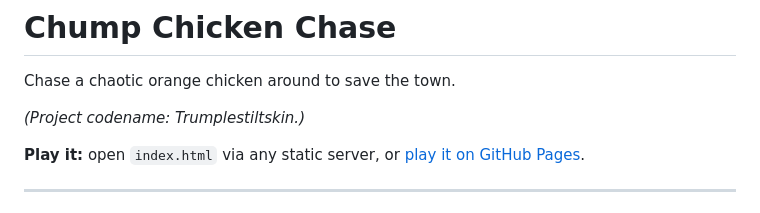
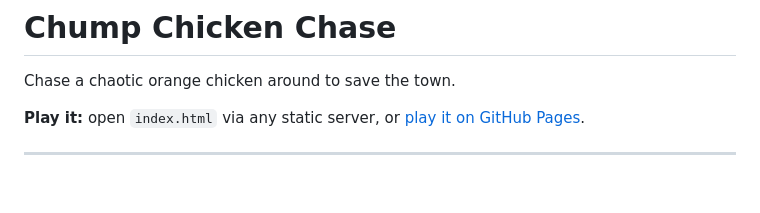
Before and after one commit to tamryn72/ChumpChickenChase, a Markdown page: README.md, the part around the change. GitHub-like rendering; blank space fills up the shorter version.

```diff
--- a/README.md
+++ b/README.md
@@ -1,7 +1,7 @@
 # Chump Chicken Chase
 Chase a chaotic orange chicken around to save the town.
 
-*(Project codename: Trumplestiltskin.)*
+
 
 **Play it:** open `index.html` via any static server, or [play it on GitHub Pages](https://tamryn72.github.io/Trumplestiltskin/).
 
```
